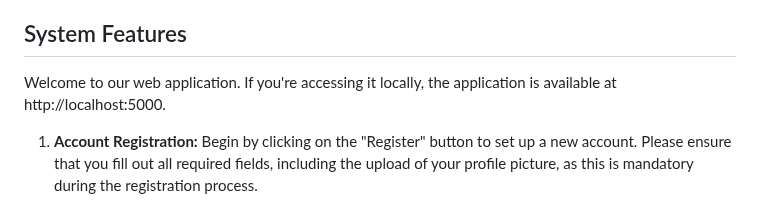
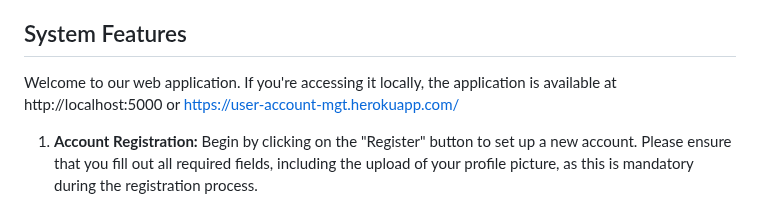
Before and after one commit to SBertrand-47/usermanagement, a Markdown page: README.md, the part around the change. GitHub-like rendering.

```diff
--- a/README.md
+++ b/README.md
@@ -19,7 +19,7 @@ Our User Registration and Authentication System is a secure and robust solution
 
 ## System Features
 
-Welcome to our web application. If you're accessing it locally, the application is available at http://localhost:5000.
+Welcome to our web application. If you're accessing it locally, the application is available at http://localhost:5000 or https://user-account-mgt.herokuapp.com/
 
 1. **Account Registration:** Begin by clicking on the "Register" button to set up a new account. Please ensure that you fill out all required fields, including the upload of your profile picture, as this is mandatory during the registration process.
 
```
